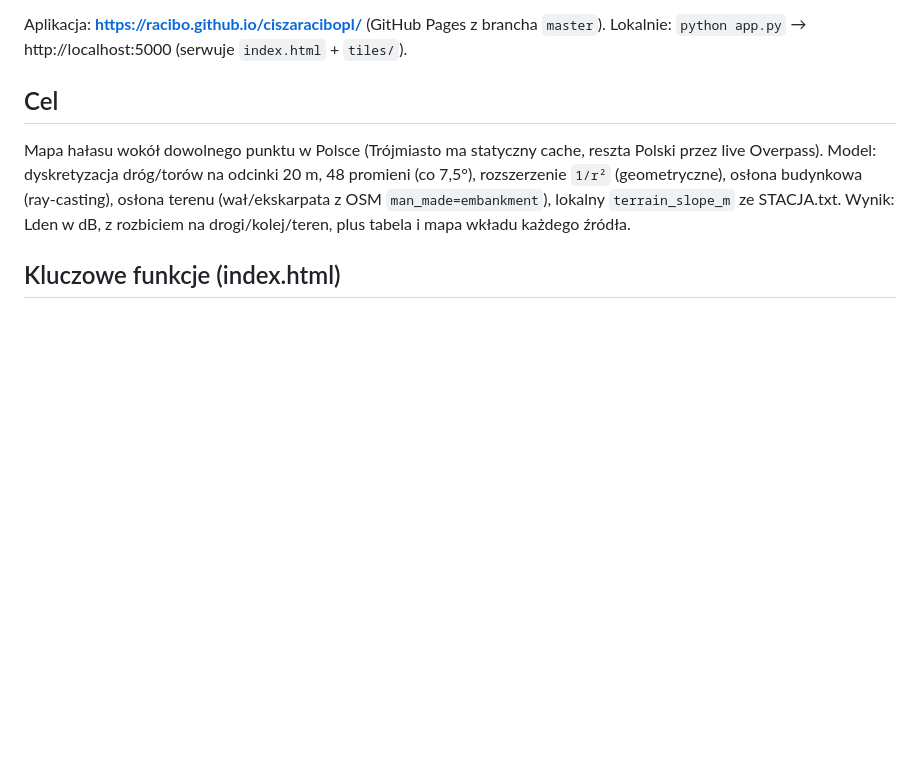
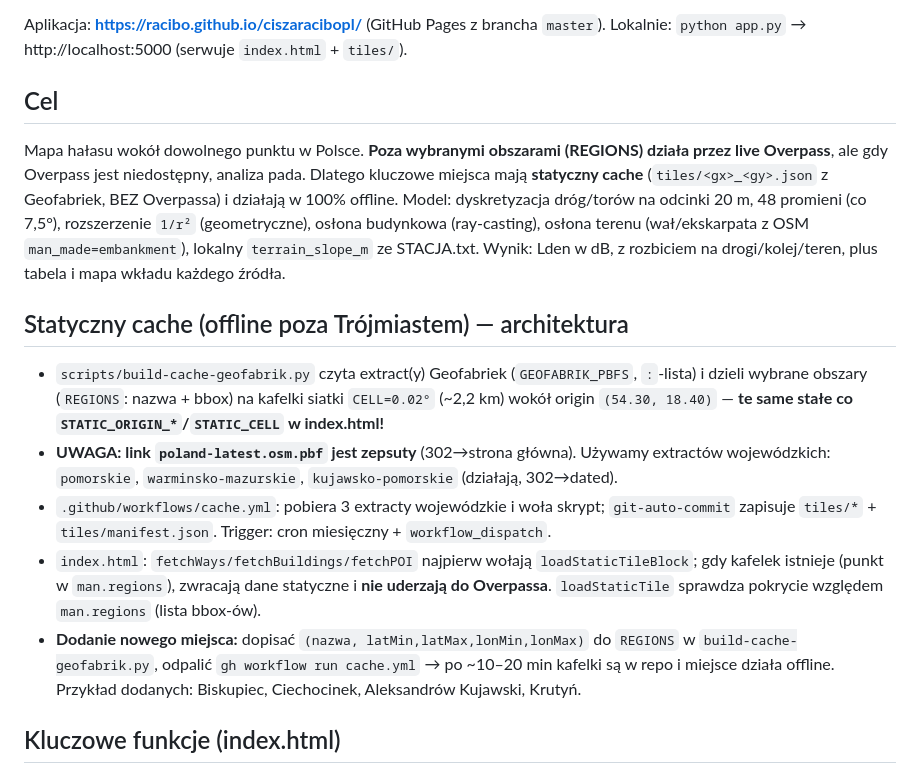
Before and after one commit to racibo/ciszaracibopl, a Markdown page: summary.md, the part around the change. GitHub-like rendering; blank space fills up the shorter version.

Commit message:
docs: document multi-region offline cache architecture

```diff
--- a/summary.md
+++ b/summary.md
@@ -4,11 +4,29 @@ Aplikacja: **https://racibo.github.io/ciszaracibopl/** (GitHub Pages z brancha `
 Lokalnie: `python app.py` → http://localhost:5000 (serwuje `index.html` + `tiles/`).
 
 ## Cel
-Mapa hałasu wokół dowolnego punktu w Polsce (Trójmiasto ma statyczny cache, reszta Polski
-przez live Overpass). Model: dyskretyzacja dróg/torów na odcinki 20 m, 48 promieni (co 7,5°),
-rozszerzenie `1/r²` (geometryczne), osłona budynkowa (ray-casting), osłona terenu (wał/ekskarpata
-z OSM `man_made=embankment`), lokalny `terrain_slope_m` ze STACJA.txt. Wynik: Lden w dB, z
-rozbiciem na drogi/kolej/teren, plus tabela i mapa wkładu każdego źródła.
+Mapa hałasu wokół dowolnego punktu w Polsce. **Poza wybranymi obszarami (REGIONS) działa przez
+live Overpass**, ale gdy Overpass jest niedostępny, analiza pada. Dlatego kluczowe miejsca mają
+**statyczny cache** (`tiles/<gx>_<gy>.json` z Geofabriek, BEZ Overpassa) i działają w 100% offline.
+Model: dyskretyzacja dróg/torów na odcinki 20 m, 48 promieni (co 7,5°), rozszerzenie `1/r²`
+(geometryczne), osłona budynkowa (ray-casting), osłona terenu (wał/ekskarpata z OSM
+`man_made=embankment`), lokalny `terrain_slope_m` ze STACJA.txt. Wynik: Lden w dB, z rozbiciem
+na drogi/kolej/teren, plus tabela i mapa wkładu każdego źródła.
+
+## Statyczny cache (offline poza Trójmiastem) — architektura
+- `scripts/build-cache-geofabrik.py` czyta extract(y) Geofabriek (`GEOFABRIK_PBFS`, `:`-lista)
+  i dzieli wybrane obszary (`REGIONS`: nazwa + bbox) na kafelki siatki `CELL=0.02°` (~2,2 km)
+  wokół origin `(54.30, 18.40)` — **te same stałe co `STATIC_ORIGIN_*`/`STATIC_CELL` w index.html!**
+- **UWAGA: link `poland-latest.osm.pbf` jest zepsuty** (302→strona główna). Używamy extractów
+  wojewódzkich: `pomorskie`, `warminsko-mazurskie`, `kujawsko-pomorskie` (działają, 302→dated).
+- `.github/workflows/cache.yml`: pobiera 3 extracty wojewódzkie i woła skrypt; `git-auto-commit`
+  zapisuje `tiles/*` + `tiles/manifest.json`. Trigger: cron miesięczny + `workflow_dispatch`.
+- `index.html`: `fetchWays/fetchBuildings/fetchPOI` najpierw wołają `loadStaticTileBlock`;
+  gdy kafelek istnieje (punkt w `man.regions`), zwracają dane statyczne i **nie uderzają do
+  Overpassa**. `loadStaticTile` sprawdza pokrycie względem `man.regions` (lista bbox-ów).
+- **Dodanie nowego miejsca:** dopisać `(nazwa, latMin,latMax,lonMin,lonMax)` do `REGIONS` w
+  `build-cache-geofabrik.py`, odpalić `gh workflow run cache.yml` → po ~10–20 min kafelki
+  są w repo i miejsce działa offline. Przykład dodanych: Biskupiec, Ciechocinek,
+  Aleksandrów Kujawski, Krutyń.
 
 ## Kluczowe funkcje (index.html)
 - `fetchWays(lat,lng,radius,group)` — dla Trójmiasto czyta `tiles/...json` (Geofabrik, monthly
```
